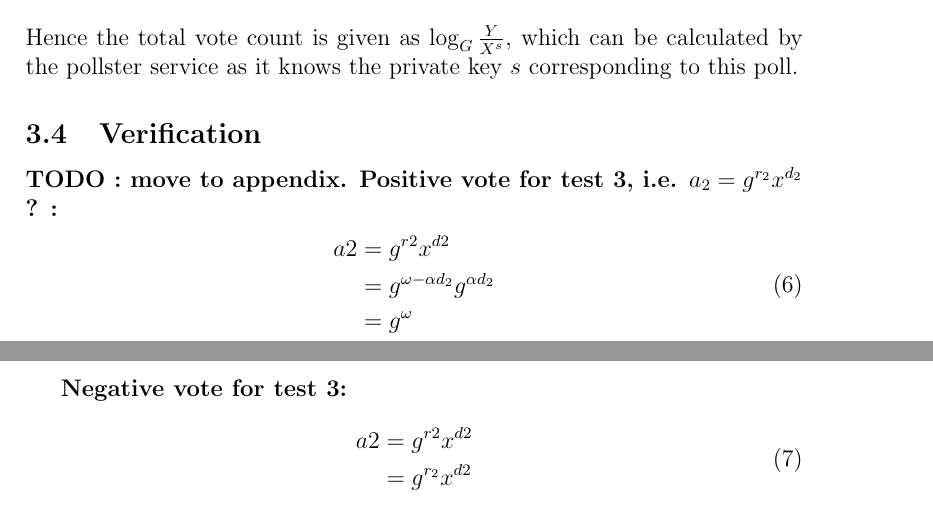
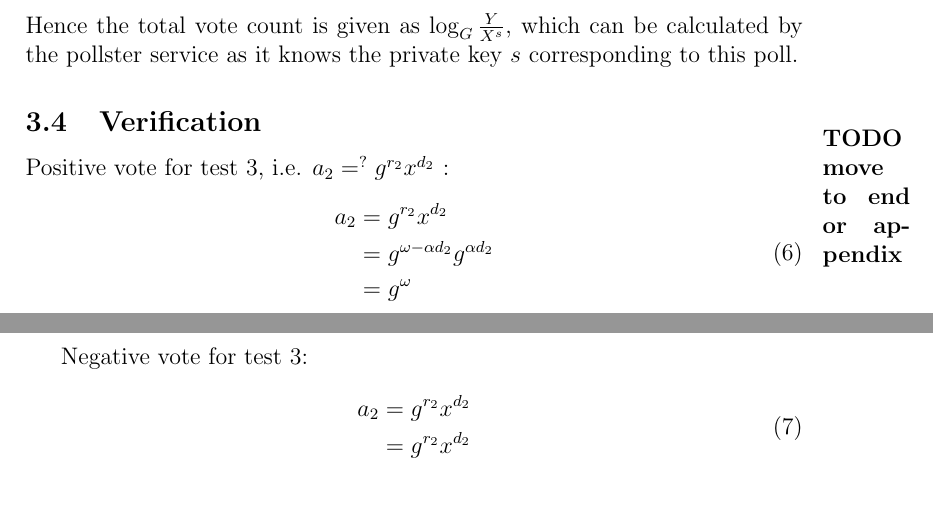
Before and after one commit to newlibertie/voting-protocol, a LaTeX paper (vp.tex, which reads protocol.tex): two parts of pages 9 and 10 of 10, joined at a grey line, cut so that both start at the same text, the shorter picture padded with empty space. Compiled offline with pdfLaTeX.

Commit message:
fix subscript typos

```diff
--- a/protocol.tex
+++ b/protocol.tex
@@ -154,11 +154,11 @@ to this poll.
 
 
 
-\subsection{Verification}
-\bf{TODO : move to appendix}.  Positive vote for test 3, i.e. $a_2 = g^{r_2} x^{d_2}$ ? :
+\subsection{Verification}\marginpar{\bf{TODO move to end or appendix}}
+Positive vote for test 3, i.e. $a_2 =^{?} g^{r_2} x^{d_2}$  :
 \begin{equation}
   \begin{split}
-    a2 & = g^{r2} x^{d2} \\
+    a_2 & = g^{r_2} x^{d_2} \\
     & = g^{\omega - \alpha d_2}  g^{\alpha d_2} \\
     & = g^{\omega}  \\
   \end{split}
@@ -167,7 +167,7 @@ to this poll.
 Negative vote for test 3:
 \begin{equation}
   \begin{split}
-    a2 & = g^{r2} x^{d2} \\
-    & = g^{r_2}  x^{d2} \\
+    a_2 & = g^{r_2} x^{d_2} \\
+    & = g^{r_2}  x^{d_2}\\   % TODO add guideling narrative like "by construction"
   \end{split}
 \end{equation}
```
Also changed, not shown: vp.pdf.
